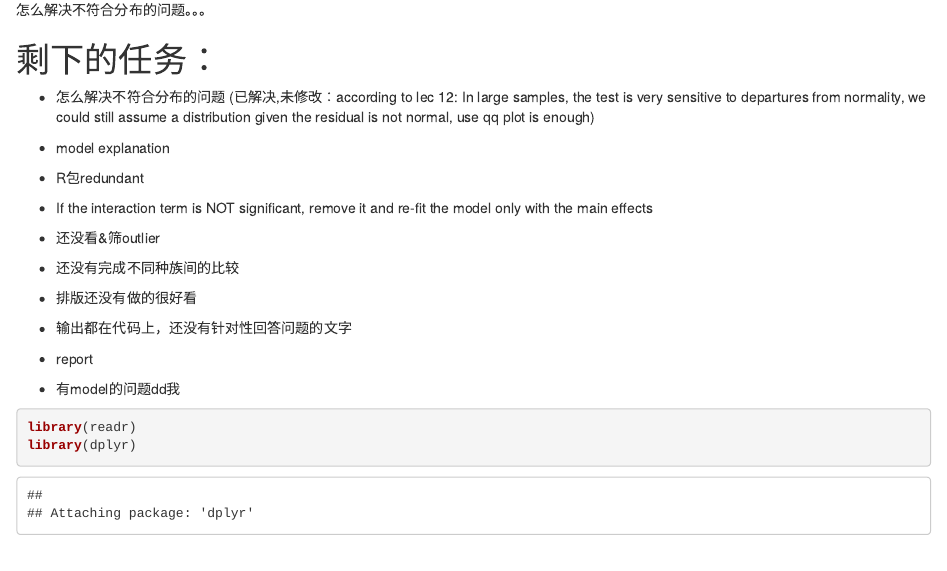
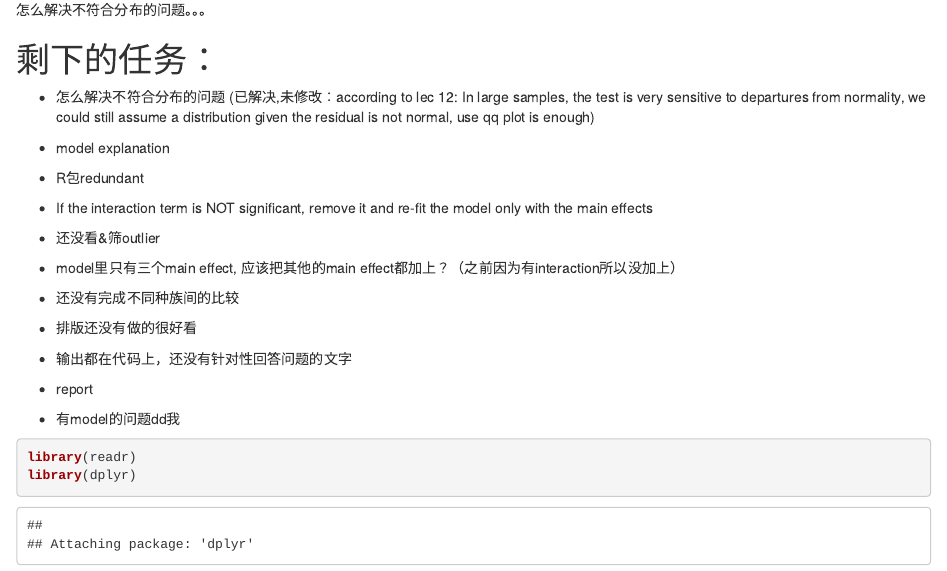
Before and after one commit to Xuuuyeah/p8130_final, an R Markdown document (p8130_final.Rmd): the page in a window 1100 px wide, from 260 px down. Rendered offline with R 4.5, knitr and Pandoc, with nearby package versions; column names are cleaned by a stand-in for the janitor package.

Commit message:
Add in "remaining tasks"

```diff
--- a/p8130_final.Rmd
+++ b/p8130_final.Rmd
@@ -20,6 +20,7 @@ knitr::opts_chunk$set(echo = TRUE)
 * R包redundant
 * If the interaction term is NOT significant, remove it and re-fit the model only with the main effects
 * 还没看&筛outlier
+* model里只有三个main effect, 应该把其他的main effect都加上？（之前因为有interaction所以没加上）
 * 还没有完成不同种族间的比较
 * 排版还没有做的很好看
 * 输出都在代码上，还没有针对性回答问题的文字
```
Also changed, not shown: p8130_final.html.
